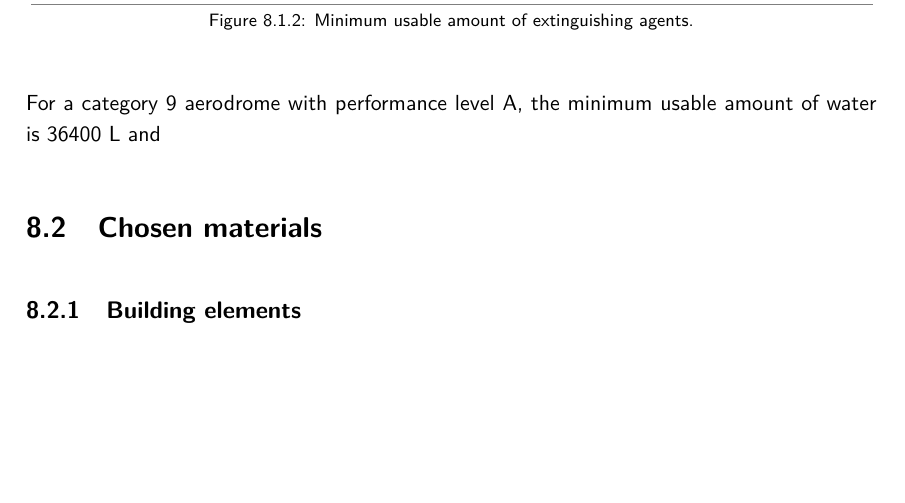
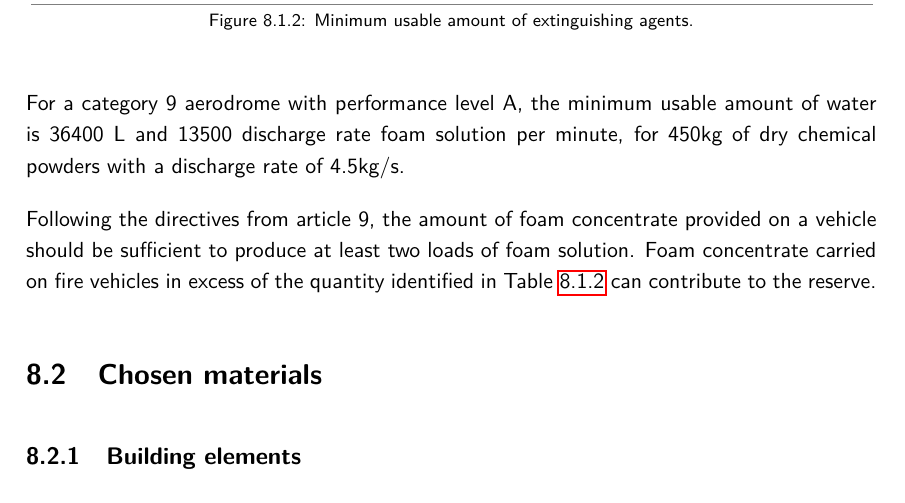
Before and after one commit to AstroProjects/airportProject, a LaTeX thesis (Report (LADO TIERRA)/Report_LT.tex, which reads Report (LADO TIERRA)/sections/8_Normativa_Anti_Incendios.tex): part of page 66 of 67, cut so that both start at the same text, the shorter picture padded with empty space. Compiled offline with pdfLaTeX.

Commit message:
firefighters

```diff
--- a/Report (LADO TIERRA)/sections/8_Normativa_Anti_Incendios.tex
+++ b/Report (LADO TIERRA)/sections/8_Normativa_Anti_Incendios.tex
@@ -40,8 +40,9 @@ EXTRA:  Jakarta Fire Extinguisher at 25 km approx.
 			\label{table92}
 		\end{figure}
 
-	For a category 9 aerodrome with performance level A, the minimum usable amount of water is 36400 L and
+	For a category 9 aerodrome with performance level A, the minimum usable amount of water is 36400 L and 13500 discharge rate foam solution per minute, for 450kg of dry chemical powders with a discharge rate of 4.5kg/s.
 
+	Following the directives from article 9, the amount of foam concentrate provided on a vehicle should be sufficient to produce at least two loads of foam solution. Foam concentrate carried on fire vehicles in excess of the quantity identified in Table \ref{table92} can contribute to the reserve.
 \section{Chosen materials}
 		\subsection{Building elements}
 		\subsection{Materials}
```
Also changed, not shown: 5 other files.
